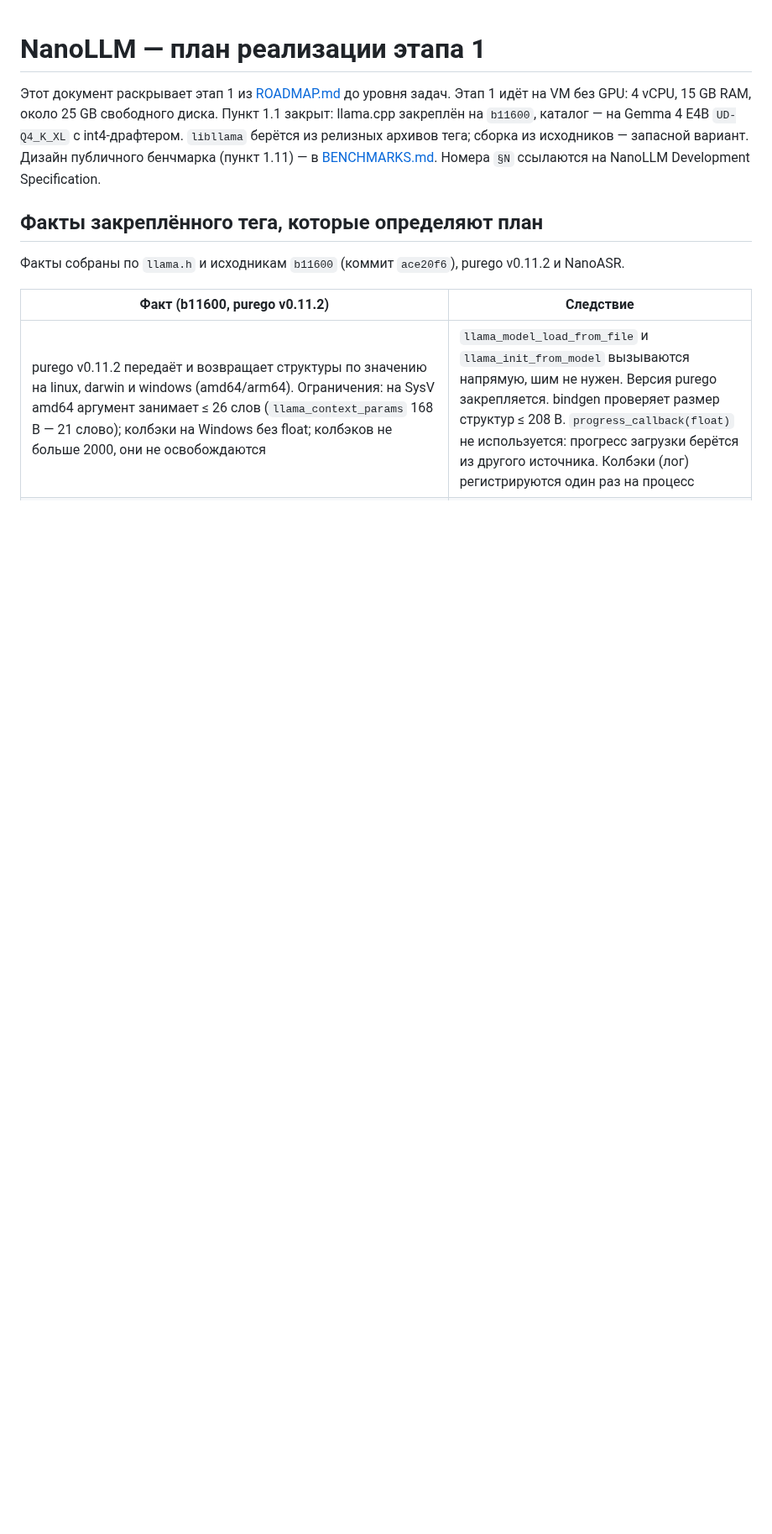
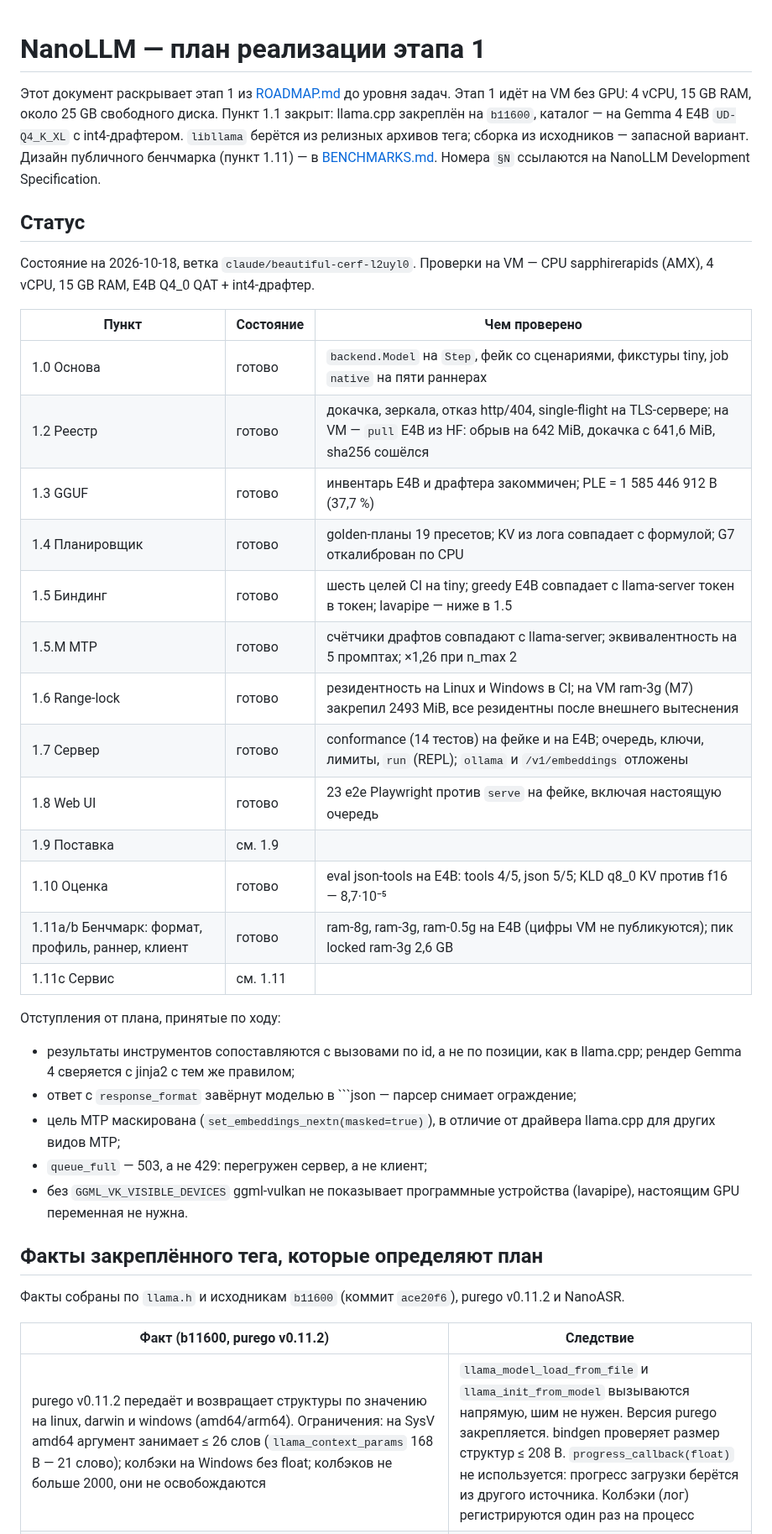
Before and after one commit to usunrise88/NanoLLM, a Markdown page: docs/STAGE1.md, the part around the change. Shown at 84% size. Rendered like a GitHub page; blank space fills up the shorter version.

Commit message:
docs: stage 1 status, deviations taken, measured pull resume
Co-Authored-By: Claude Opus 5.5 <noreply@anthropic.com>
Claude-Session: https://claude.ai/code/session_01FmMHj2KdtLy5q4xw47RqzD

````diff
--- a/docs/STAGE1.md
+++ b/docs/STAGE1.md
@@ -7,6 +7,40 @@
 сборка из исходников — запасной вариант. Дизайн публичного бенчмарка (пункт 1.11) —
 в [BENCHMARKS.md](BENCHMARKS.md). Номера `§N` ссылаются на NanoLLM
 Development Specification.
+
+## Статус
+
+Состояние на 2026-10-18, ветка `claude/beautiful-cerf-l2uyl0`. Проверки на
+VM — CPU sapphirerapids (AMX), 4 vCPU, 15 GB RAM, E4B Q4_0 QAT + int4-драфтер.
+
+| Пункт | Состояние | Чем проверено |
+| --- | --- | --- |
+| 1.0 Основа | готово | `backend.Model` на `Step`, фейк со сценариями, фикстуры tiny, job `native` на пяти раннерах |
+| 1.2 Реестр | готово | докачка, зеркала, отказ http/404, single-flight на TLS-сервере; на VM — `pull` E4B из HF: обрыв на 642 MiB, докачка с 641,6 MiB, sha256 сошёлся |
+| 1.3 GGUF | готово | инвентарь E4B и драфтера закоммичен; PLE = 1 585 446 912 B (37,7 %) |
+| 1.4 Планировщик | готово | golden-планы 19 пресетов; KV из лога совпадает с формулой; G7 откалиброван по CPU |
+| 1.5 Биндинг | готово | шесть целей CI на tiny; greedy E4B совпадает с llama-server токен в токен; lavapipe — ниже в 1.5 |
+| 1.5.M MTP | готово | счётчики драфтов совпадают с llama-server; эквивалентность на 5 промптах; ×1,26 при n_max 2 |
+| 1.6 Range-lock | готово | резидентность на Linux и Windows в CI; на VM ram-3g (M7) закрепил 2493 MiB, все резидентны после внешнего вытеснения |
+| 1.7 Сервер | готово | conformance (14 тестов) на фейке и на E4B; очередь, ключи, лимиты, `run` (REPL); `ollama` и `/v1/embeddings` отложены |
+| 1.8 Web UI | готово | 23 e2e Playwright против `serve` на фейке, включая настоящую очередь |
+| 1.9 Поставка | см. 1.9 | |
+| 1.10 Оценка | готово | eval json-tools на E4B: tools 4/5, json 5/5; KLD q8_0 KV против f16 — 8,7·10⁻⁵ |
+| 1.11a/b Бенчмарк: формат, профиль, раннер, клиент | готово | ram-8g, ram-3g, ram-0.5g на E4B (цифры VM не публикуются); пик locked ram-3g 2,6 GB |
+| 1.11c Сервис | см. 1.11 | |
+
+Отступления от плана, принятые по ходу:
+
+- результаты инструментов сопоставляются с вызовами по id, а не по
+  позиции, как в llama.cpp; рендер Gemma 4 сверяется с jinja2 с тем же
+  правилом;
+- ответ с `response_format` завёрнут моделью в ```json — парсер снимает
+  ограждение;
+- цель MTP маскирована (`set_embeddings_nextn(masked=true)`), в отличие от
+  драйвера llama.cpp для других видов MTP;
+- `queue_full` — 503, а не 429: перегружен сервер, а не клиент;
+- без `GGML_VK_VISIBLE_DEVICES` ggml-vulkan не показывает программные
+  устройства (lavapipe), настоящим GPU переменная не нужна.
 
 ## Факты закреплённого тега, которые определяют план
 
````
